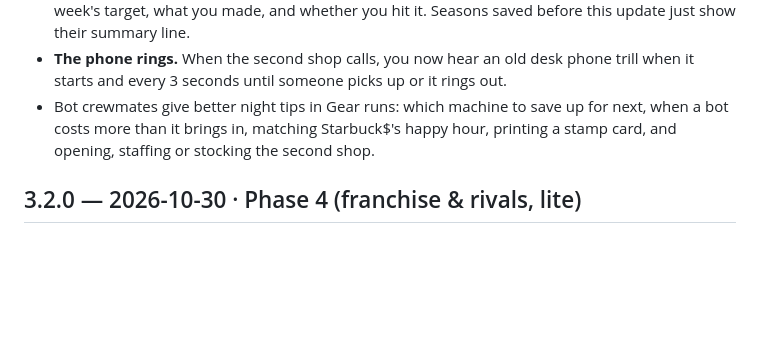
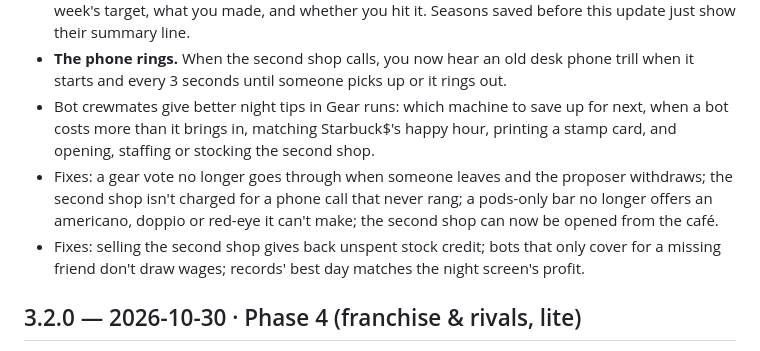
Before and after one commit to snowmexican7/CafeTycoon, a Markdown page: CHANGELOG.md, the part around the change. Rendered like a GitHub page; blank space fills up the shorter version.

```diff
--- a/CHANGELOG.md
+++ b/CHANGELOG.md
@@ -22,6 +22,8 @@ when a build goes out, the line moves under its version with the date.
 - **Season details.** On the Season board in Café records, tap a season to see it week by week: each week's target, what you made, and whether you hit it. Seasons saved before this update just show their summary line.
 - **The phone rings.** When the second shop calls, you now hear an old desk phone trill when it starts and every 3 seconds until someone picks up or it rings out.
 - Bot crewmates give better night tips in Gear runs: which machine to save up for next, when a bot costs more than it brings in, matching Starbuck$'s happy hour, printing a stamp card, and opening, staffing or stocking the second shop.
+- Fixes: a gear vote no longer goes through when someone leaves and the proposer withdraws; the second shop isn't charged for a phone call that never rang; a pods-only bar no longer offers an americano, doppio or red-eye it can't make; the second shop can now be opened from the café.
+- Fixes: selling the second shop gives back unspent stock credit; bots that only cover for a missing friend don't draw wages; records' best day matches the night screen's profit.
 
 ## 3.2.0 — 2026-10-30 · Phase 4 (franchise & rivals, lite)
 
```
Also changed, not shown: docs/BACKLOG.md (+7 -0 lines).
